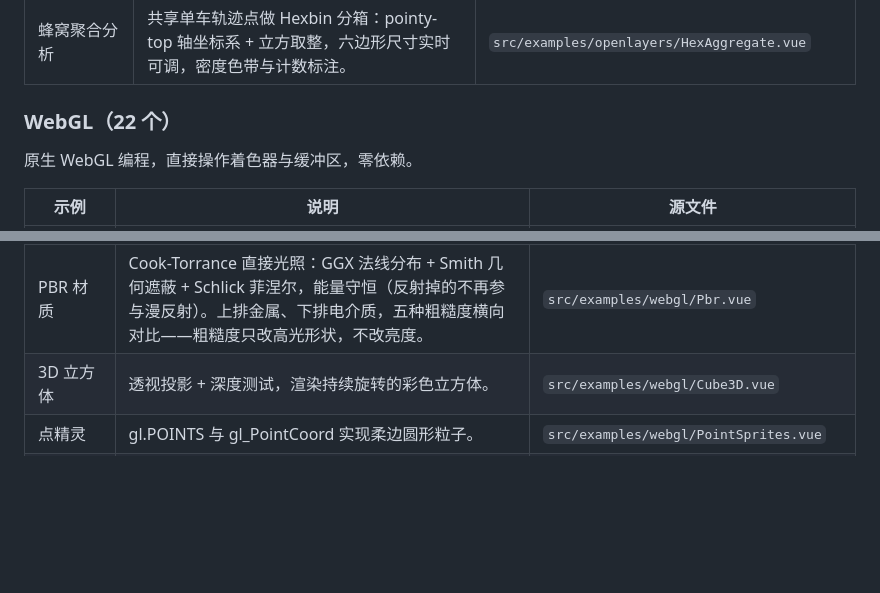
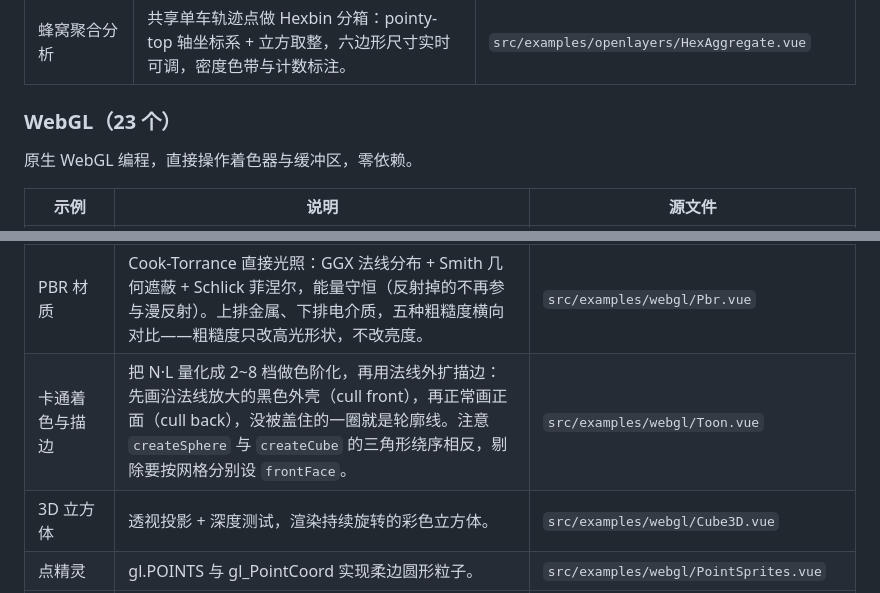
Before and after one commit to jycao2/vizforge, a Markdown page: README.md, 2 parts joined by grey strips. GitHub-like rendering; blank space fills up the shorter version.

Commit message:
feat(webgl): 新增卡通着色与法线外扩描边示例
N·L 量化做色阶，描边走两趟：外扩黑色外壳只画背面，再正常画正面。
踩到 createSphere 与 createCube 绕序相反，剔除方向必须按网格分别设 frontFace。

```diff
--- a/README.md
+++ b/README.md
@@ -211,7 +211,7 @@ npm run preview
 | 降雨量空间插值 | IDW 反距离加权 + 等雨量线，幂参数 p 与邻站数 k 实时可调，留一交叉验证（LOO-CV）用 MAE / RMSE 给参数打分。 | `src/examples/openlayers/IdwInterpolation.vue` |
 | 蜂窝聚合分析 | 共享单车轨迹点做 Hexbin 分箱：pointy-top 轴坐标系 + 立方取整，六边形尺寸实时可调，密度色带与计数标注。 | `src/examples/openlayers/HexAggregate.vue` |
 
-### WebGL（22 个）
+### WebGL（23 个）
 
 原生 WebGL 编程，直接操作着色器与缓冲区，零依赖。
 
@@ -227,6 +227,7 @@ npm run preview
 | HDR 色调映射 | 五个自发光 0.3~14 的灯箱 + 一颗金属球，对比直接截断 / 线性 / Reinhard / ACES / Filmic 五条曲线：前两条把 1 以上压成死白，ACES 高光滚降最自然。曝光与 gamma 校正可开关。 | `src/examples/webgl/ToneMapping.vue` |
 | 法线贴图 | 几何只是平面，凹凸全来自 RGB 法线图：高度图中心差分生成法线，解码 `rgb*2-1` 后乘强度、经切线空间 TBN 转到世界空间。着色 / 法线图 / 高度图三种视图可切换，光源方位与强度实时可调。 | `src/examples/webgl/NormalMap.vue` |
 | PBR 材质 | Cook-Torrance 直接光照：GGX 法线分布 + Smith 几何遮蔽 + Schlick 菲涅尔，能量守恒（反射掉的不再参与漫反射）。上排金属、下排电介质，五种粗糙度横向对比——粗糙度只改高光形状，不改亮度。 | `src/examples/webgl/Pbr.vue` |
+| 卡通着色与描边 | 把 N·L 量化成 2~8 档做色阶化，再用法线外扩描边：先画沿法线放大的黑色外壳（cull front），再正常画正面（cull back），没被盖住的一圈就是轮廓线。注意 `createSphere` 与 `createCube` 的三角形绕序相反，剔除要按网格分别设 `frontFace`。 | `src/examples/webgl/Toon.vue` |
 | 3D 立方体 | 透视投影 + 深度测试，渲染持续旋转的彩色立方体。 | `src/examples/webgl/Cube3D.vue` |
 | 点精灵 | gl.POINTS 与 gl_PointCoord 实现柔边圆形粒子。 | `src/examples/webgl/PointSprites.vue` |
 | Phong 光照 | 手写 Blinn-Phong 着色：环境光 + 漫反射 + 高光 + 边缘光。 | `src/examples/webgl/Phong.vue` |
```
Also changed, not shown: other parts of README.md (+4 -4 lines), docs/screenshots/webgl-toon.png (added), 3 other files.
